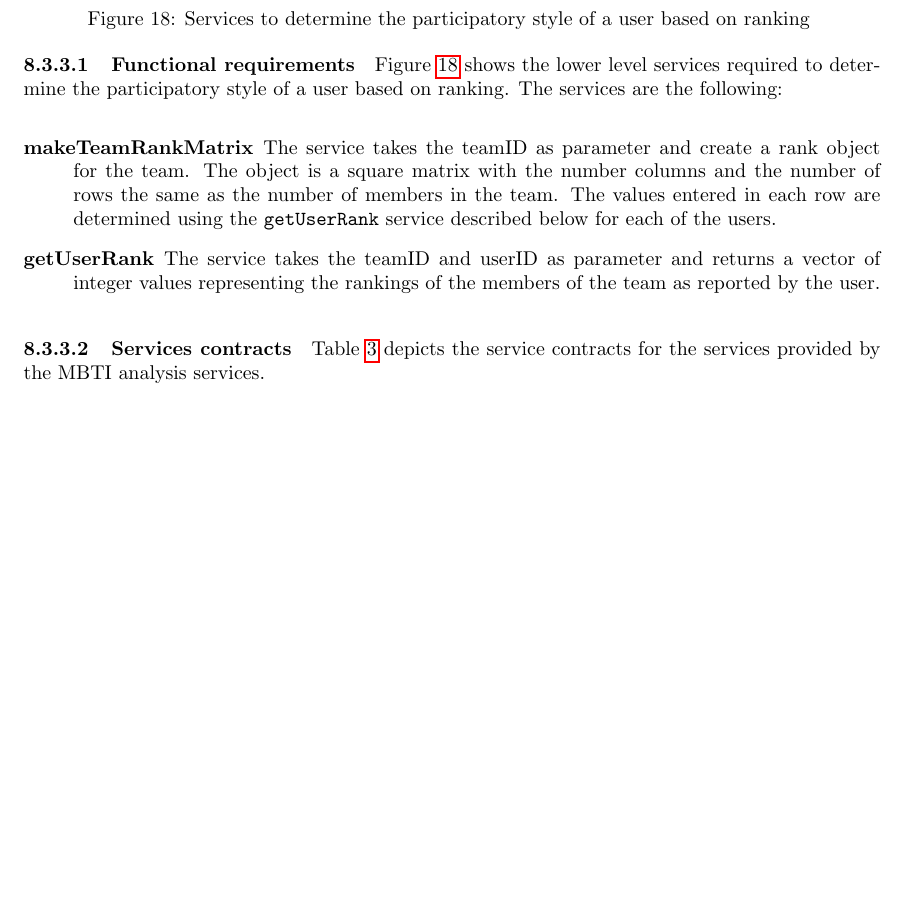
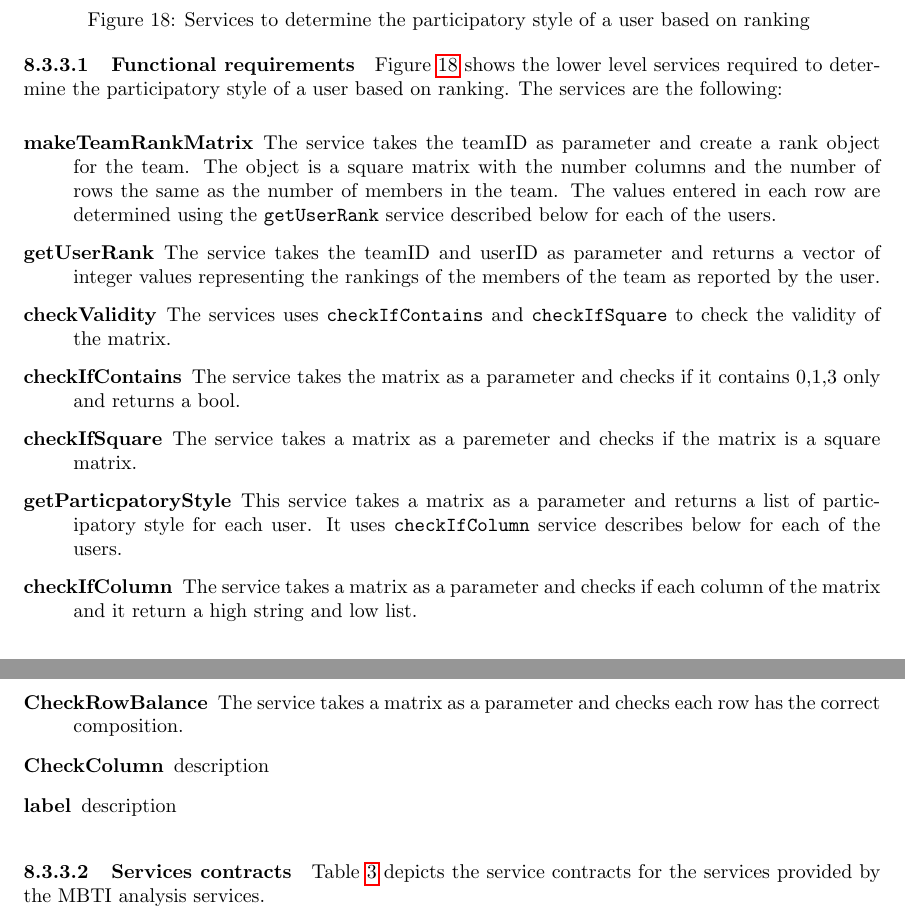
Before and after one commit to kmmasimula/MARS, a LaTeX document (Documentation/masterSpecification_doc.tex, which reads Documentation/applicationRequirementsAndDesign/analysis/participation/rankAnalysis/functionalRequirements/functionalRequirements.tex): part of page 12 of 18 before the commit and two parts of pages 12 and 13 of 19 after it, the two joined at a grey line, cut so that both start at the same text, the shorter picture padded with empty space. Compiled offline with pdfLaTeX.

Commit message:
New changes

```diff
--- a/Documentation/applicationRequirementsAndDesign/analysis/participation/rankAnalysis/functionalRequirements/functionalRequirements.tex
+++ b/Documentation/applicationRequirementsAndDesign/analysis/participation/rankAnalysis/functionalRequirements/functionalRequirements.tex
@@ -13,4 +13,19 @@ Figure \ref{fig:rank_functionalRequirements} shows the lower level services requ
 
 \item[getUserRank] The service takes the teamID and userID as parameter and returns a vector of integer values representing the rankings of the members of the team as reported by the user.
 
+\item[checkValidity] The services uses \texttt{checkIfContains} and \texttt{checkIfSquare} to check the validity of the matrix.
+
+\item[checkIfContains] The service takes the matrix as a parameter and checks if it contains 0,1,3 only and returns a bool.
+
+\item[checkIfSquare] The service takes a matrix as a paremeter and checks if the matrix is a square matrix.
+
+\item[getParticpatoryStyle] This service takes a matrix as a parameter and returns a list of participatory style for each user. It uses \texttt{checkIfColumn} service describes below for each of the users.
+
+\item[checkIfColumn] The service takes a matrix as a parameter and checks if each column of the matrix and it return a high string and low list.
+
+\item[CheckRowBalance] The service takes a matrix as a parameter and checks each row has the correct composition.
+
+\item[CheckColumn] description
+
+\item[label] description
 \end{description}
```
